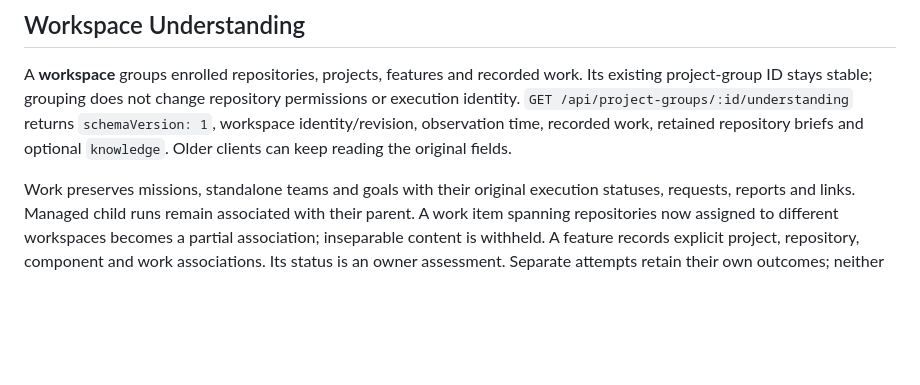
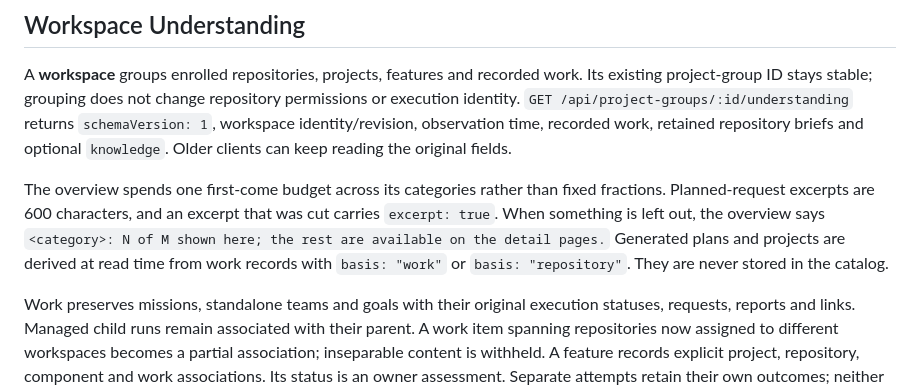
Before and after one commit to jdubpark/infinite, a Markdown page: docs/repository-briefings.md, the part around one of its changes. Drawn GitHub-style; blank space fills up the shorter version.

```diff
--- a/docs/repository-briefings.md
+++ b/docs/repository-briefings.md
@@ -19,6 +19,14 @@ repository permissions or execution identity. `GET
 /api/project-groups/:id/understanding` returns `schemaVersion: 1`, workspace
 identity/revision, observation time, recorded work, retained repository briefs
 and optional `knowledge`. Older clients can keep reading the original fields.
+
+The overview spends one first-come budget across its categories rather than
+fixed fractions. Planned-request excerpts are 600 characters, and an excerpt
+that was cut carries `excerpt: true`. When something is left out, the overview
+says `<category>: N of M shown here; the rest are available on the detail
+pages.` Generated plans and projects are derived at read time from work records
+with `basis: "work"` or `basis: "repository"`. They are never stored in the
+catalog.
 
 Work preserves missions, standalone teams and goals with their original
 execution statuses, requests, reports and links. Managed child runs remain
```
Also changed, not shown: other parts of docs/repository-briefings.md (+36 -7 lines), 1 other file.
